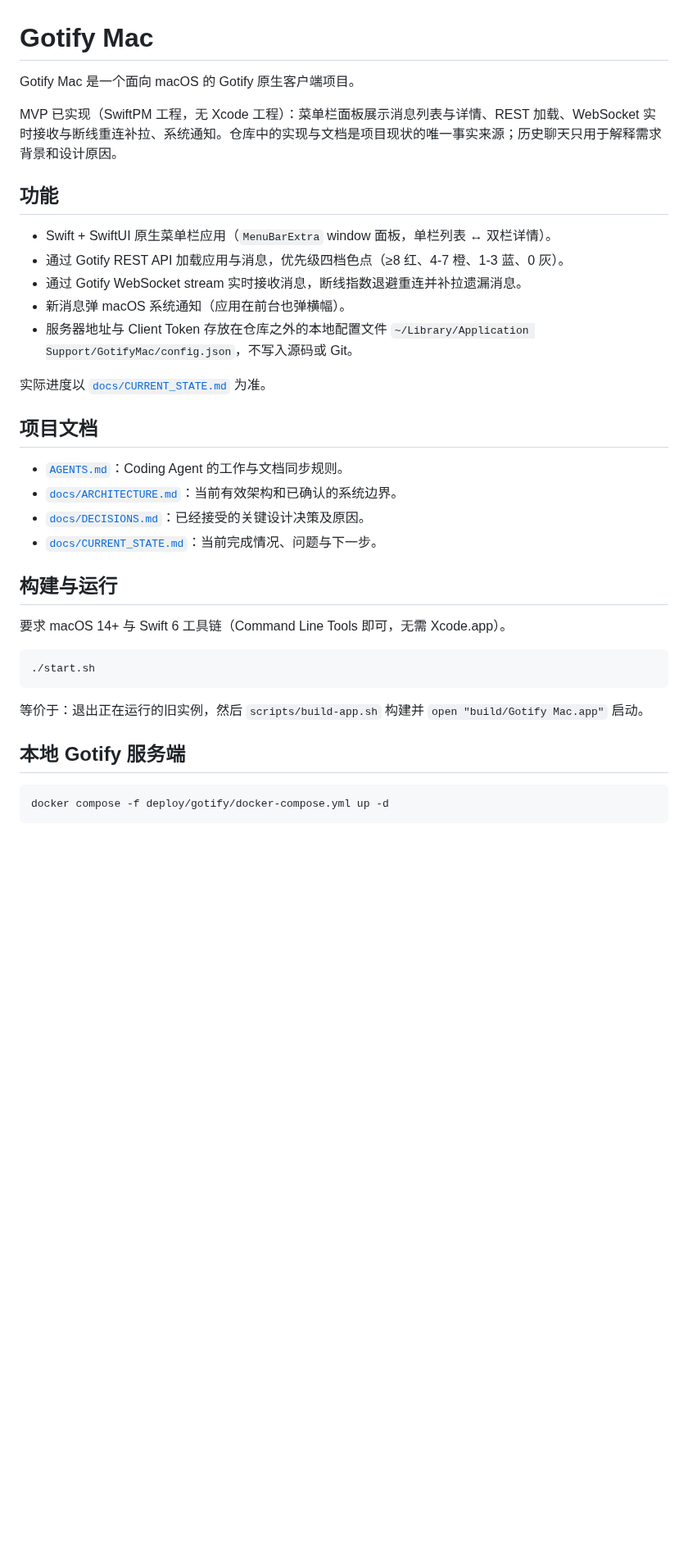
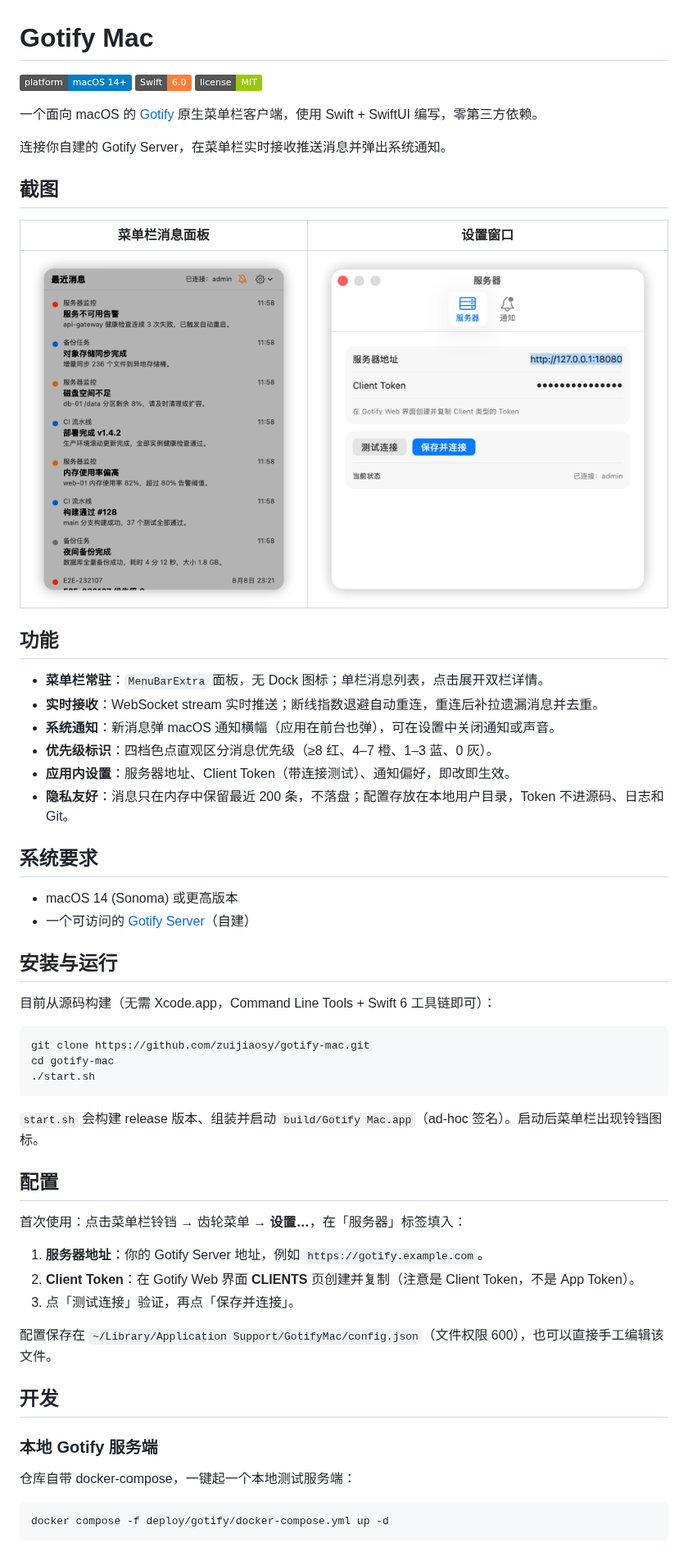
Before and after one commit to zuijiaosy/gotify-mac, a Markdown page: README.md, the part around one of its changes. Shown at 82% size. GitHub-like rendering; pictures changed too: docs/screenshots/panel-list.png (added), docs/screenshots/settings-server.png (added); badges without logos; blank space fills up the shorter version.

Commit message:
docs: 开源化——MIT 许可证、规范 README 与功能截图
新增 MIT LICENSE；README 重写为标准开源格式（徽章、截图、安装配置
指引、开发与贡献章节）；功能截图入库 docs/screenshots/。

Co-Authored-By: Claude Fable 5 <noreply@anthropic.com>
Claude-Session: https://claude.ai/code/session_01GPwishFk3sg2SBrbdhqLDQ

````diff
--- a/README.md
+++ b/README.md
@@ -1,37 +1,60 @@
 # Gotify Mac
 
-Gotify Mac 是一个面向 macOS 的 Gotify 原生客户端项目。
+[![Platform](https://img.shields.io/badge/platform-macOS%2014%2B-blue)](#系统要求)
+[![Swift](https://img.shields.io/badge/Swift-6.0-orange)](Package.swift)
+[![License: MIT](https://img.shields.io/badge/license-MIT-green)](LICENSE)
 
-MVP 已实现（SwiftPM 工程，无 Xcode 工程）：菜单栏面板展示消息列表与详情、REST 加载、WebSocket 实时接收与断线重连补拉、系统通知。仓库中的实现与文档是项目现状的唯一事实来源；历史聊天只用于解释需求背景和设计原因。
+一个面向 macOS 的 [Gotify](https://gotify.net/) 原生菜单栏客户端，使用 Swift + SwiftUI 编写，零第三方依赖。
+
+连接你自建的 Gotify Server，在菜单栏实时接收推送消息并弹出系统通知。
+
+## 截图
+
+| 菜单栏消息面板 | 设置窗口 |
+| :---: | :---: |
+| ![菜单栏面板：消息列表与优先级色点](docs/screenshots/panel-list.png) | ![设置窗口：服务器连接配置](docs/screenshots/settings-server.png) |
 
 ## 功能
 
-- Swift + SwiftUI 原生菜单栏应用（`MenuBarExtra` window 面板，单栏列表 ↔ 双栏详情）。
-- 通过 Gotify REST API 加载应用与消息，优先级四档色点（≥8 红、4-7 橙、1-3 蓝、0 灰）。
-- 通过 Gotify WebSocket stream 实时接收消息，断线指数退避重连并补拉遗漏消息。
-- 新消息弹 macOS 系统通知（应用在前台也弹横幅）。
-- 服务器地址与 Client Token 存放在仓库之外的本地配置文件 `~/Library/Application Support/GotifyMac/config.json`，不写入源码或 Git。
+- **菜单栏常驻**：`MenuBarExtra` 面板，无 Dock 图标；单栏消息列表，点击展开双栏详情。
+- **实时接收**：WebSocket stream 实时推送；断线指数退避自动重连，重连后补拉遗漏消息并去重。
+- **系统通知**：新消息弹 macOS 通知横幅（应用在前台也弹），可在设置中关闭通知或声音。
+- **优先级标识**：四档色点直观区分消息优先级（≥8 红、4–7 橙、1–3 蓝、0 灰）。
+- **应用内设置**：服务器地址、Client Token（带连接测试）、通知偏好，即改即生效。
+- **隐私友好**：消息只在内存中保留最近 200 条，不落盘；配置存放在本地用户目录，Token 不进源码、日志和 Git。
 
-实际进度以 [`docs/CURRENT_STATE.md`](docs/CURRENT_STATE.md) 为准。
+## 系统要求
 
-## 项目文档
+- macOS 14 (Sonoma) 或更高版本
+- 一个可访问的 [Gotify Server](https://gotify.net/docs/install)（自建）
 
-- [`AGENTS.md`](AGENTS.md)：Coding Agent 的工作与文档同步规则。
-- [`docs/ARCHITECTURE.md`](docs/ARCHITECTURE.md)：当前有效架构和已确认的系统边界。
-- [`docs/DECISIONS.md`](docs/DECISIONS.md)：已经接受的关键设计决策及原因。
-- [`docs/CURRENT_STATE.md`](docs/CURRENT_STATE.md)：当前完成情况、问题与下一步。
+## 安装与运行
 
-## 构建与运行
-
-要求 macOS 14+ 与 Swift 6 工具链（Command Line Tools 即可，无需 Xcode.app）。
+目前从源码构建（无需 Xcode.app，Command Line Tools + Swift 6 工具链即可）：
 
 ```bash
+git clone https://github.com/zuijiaosy/gotify-mac.git
+cd gotify-mac
 ./start.sh
 ```
 
-等价于：退出正在运行的旧实例，然后 `scripts/build-app.sh` 构建并 `open "build/Gotify Mac.app"` 启动。
+`start.sh` 会构建 release 版本、组装并启动 `build/Gotify Mac.app`（ad-hoc 签名）。启动后菜单栏出现铃铛图标。
 
-## 本地 Gotify 服务端
+## 配置
+
+首次使用：点击菜单栏铃铛 → 齿轮菜单 → **设置…**，在「服务器」标签填入：
+
+1. **服务器地址**：你的 Gotify Server 地址，例如 `https://gotify.example.com`。
+2. **Client Token**：在 Gotify Web 界面 **CLIENTS** 页创建并复制（注意是 Client Token，不是 App Token）。
+3. 点「测试连接」验证，再点「保存并连接」。
+
+配置保存在 `~/Library/Application Support/GotifyMac/config.json`（文件权限 600），也可以直接手工编辑该文件。
+
+## 开发
+
+### 本地 Gotify 服务端
+
+仓库自带 docker-compose，一键起一个本地测试服务端：
 
 ```bash
 docker compose -f deploy/gotify/docker-compose.yml up -d
````
Also changed, not shown: other parts of README.md (+25 -8 lines), docs/screenshots/settings-notifications.png (added), 1 other file.
